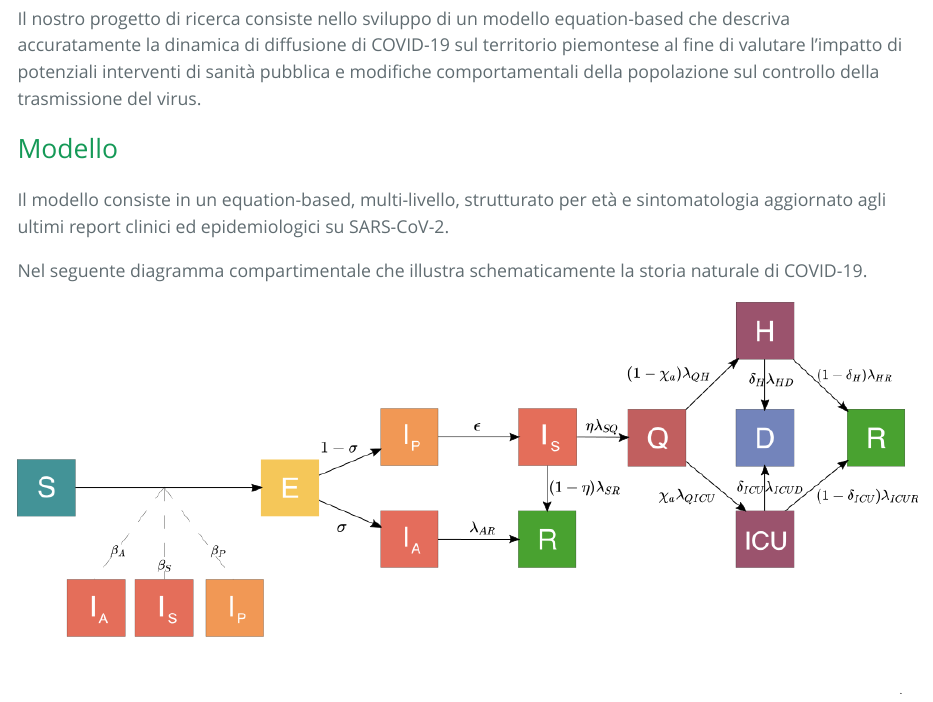
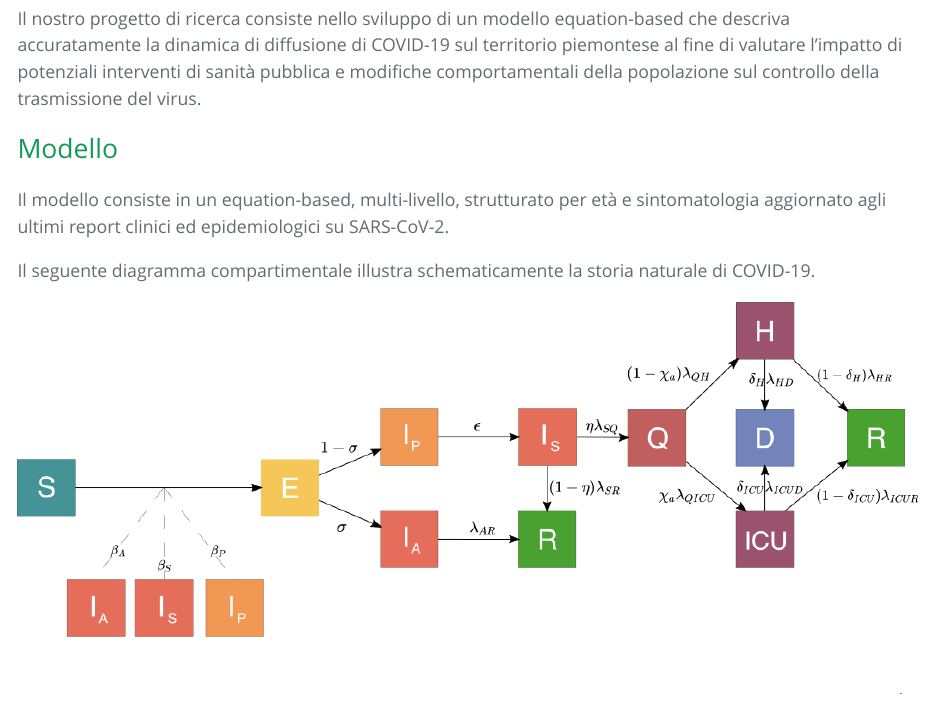
Before and after one commit to InPhyT/inphyt.github.io, an R Markdown document (ScenarioAnalysis/report.Rmd): the page in a window 1100 px wide, from 310 px down. The pictures show the output file ScenarioAnalysis/report.html that the author committed with the source, opened offline.

Commit message:
Update report

```diff
--- a/ScenarioAnalysis/report.Rmd
+++ b/ScenarioAnalysis/report.Rmd
@@ -28,7 +28,7 @@ Il nostro progetto di ricerca consiste nello sviluppo di un modello equation-bas
 
 Il modello consiste in un equation-based, multi-livello, strutturato per età e sintomatologia aggiornato agli ultimi report clinici ed epidemiologici su SARS-CoV-2.
 
-Nel seguente diagramma compartimentale che illustra schematicamente la storia naturale di COVID-19.
+Il seguente diagramma compartimentale illustra schematicamente la storia naturale di COVID-19.
 
 ![](Images/EpidemicModelDiagram.png)
 
```
Also changed, not shown: ScenarioAnalysis/report.html, 1 other file.
